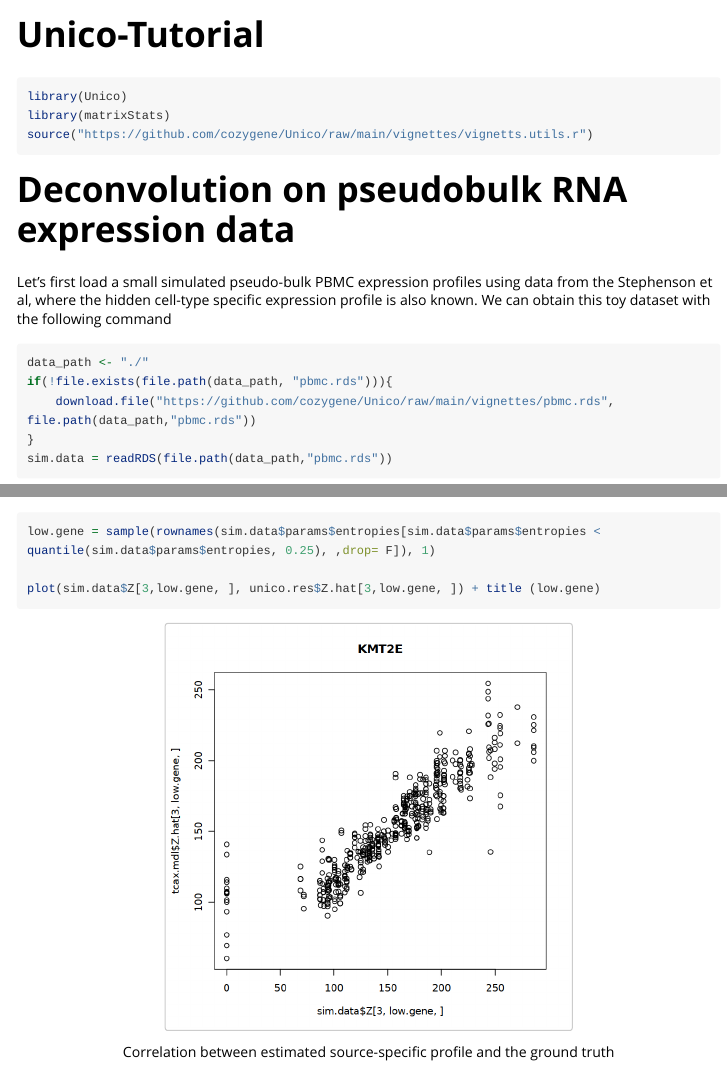
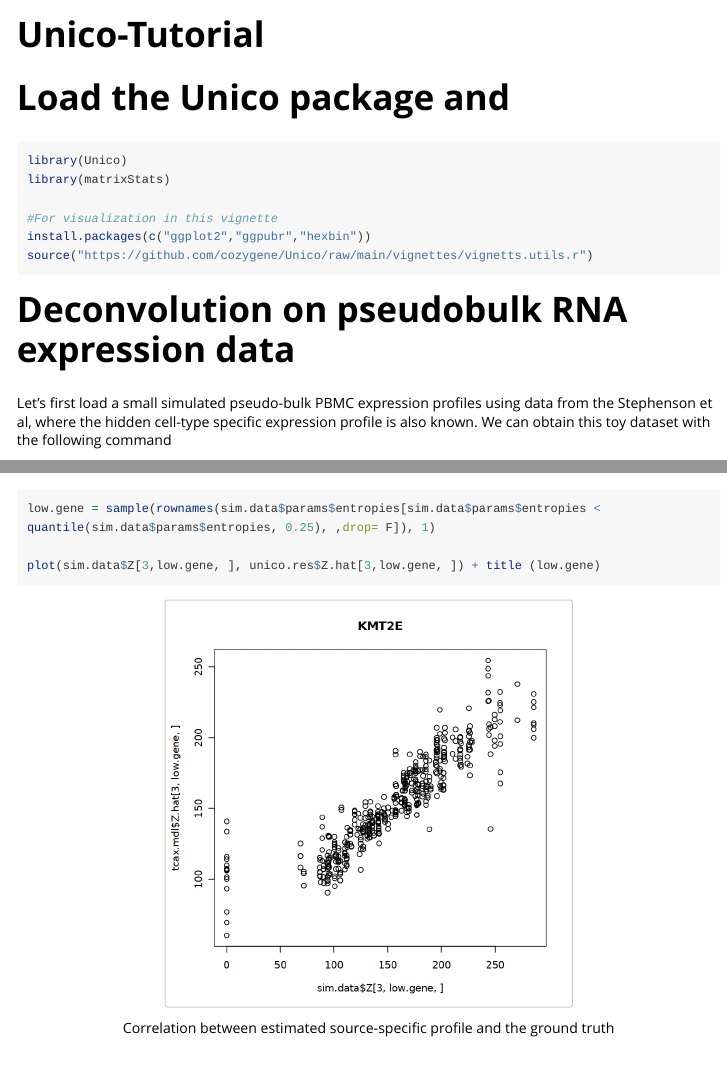
Before and after one commit to cozygene/Unico, an R Markdown document (vignettes/Unico-Tutorial.Rmd): the page in a window 1100 px wide, from its top, and a second part further down, joined at a grey line. Rendered offline with R 4.5, knitr and Pandoc, with nearby package versions; long lines of code are wrapped.

Commit message:
updated vignettes

````diff
--- a/vignettes/Unico-Tutorial.Rmd
+++ b/vignettes/Unico-Tutorial.Rmd
@@ -13,10 +13,13 @@ knitr::opts_chunk$set(
   comment = "#>"
 )
 ```
-
+# Load the Unico package and
 ```{r eval=F, setup}
 library(Unico)
 library(matrixStats)
+
+#For visualization in this vignette
+install.packages(c("ggplot2","ggpubr","hexbin"))
 source("https://github.com/cozygene/Unico/raw/main/vignettes/vignetts.utils.r")
 ```
 
````
Also changed, not shown: 1 other file.
